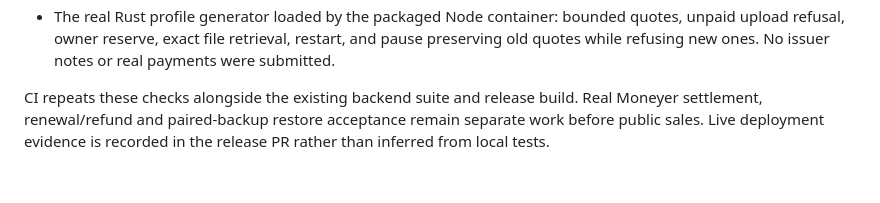
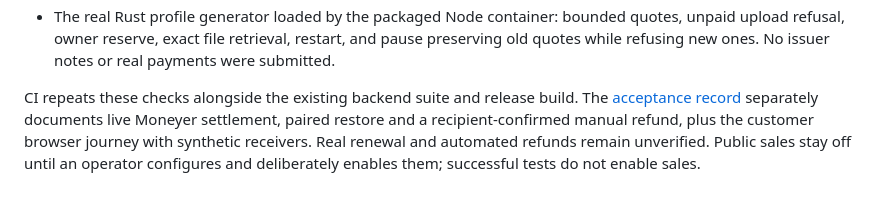
Before and after one commit to forgesworn/archipelago-apps, a Markdown page: docs/storage-selling-dashboard.md, the part around the change. GitHub-like rendering.

```diff
--- a/docs/storage-selling-dashboard.md
+++ b/docs/storage-selling-dashboard.md
@@ -94,6 +94,8 @@ Local checks on 9 October 2026:
   notes or real payments were submitted.
 
 CI repeats these checks alongside the existing backend suite and release build.
-Real Moneyer settlement, renewal/refund and paired-backup restore acceptance
-remain separate work before public sales. Live deployment evidence is recorded
-in the release PR rather than inferred from local tests.
+The [acceptance record](acceptance-own-node-sales.md) separately documents live
+Moneyer settlement, paired restore and a recipient-confirmed manual refund, plus
+the customer browser journey with synthetic receivers. Real renewal and automated
+refunds remain unverified. Public sales stay off until an operator configures and
+deliberately enables them; successful tests do not enable sales.
```
Also changed, not shown: docs/acceptance-own-node-sales.md (+50 -6 lines).
